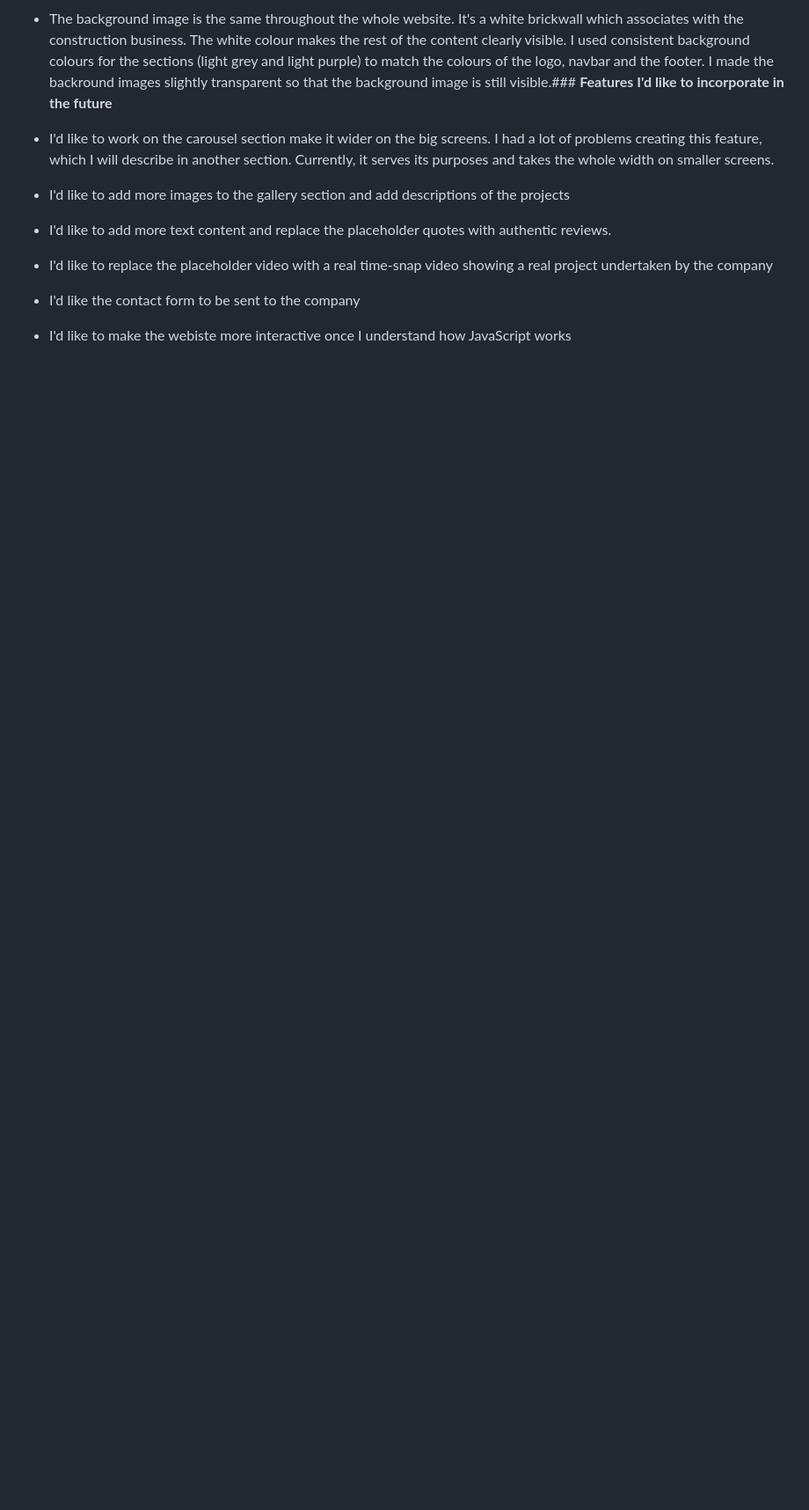
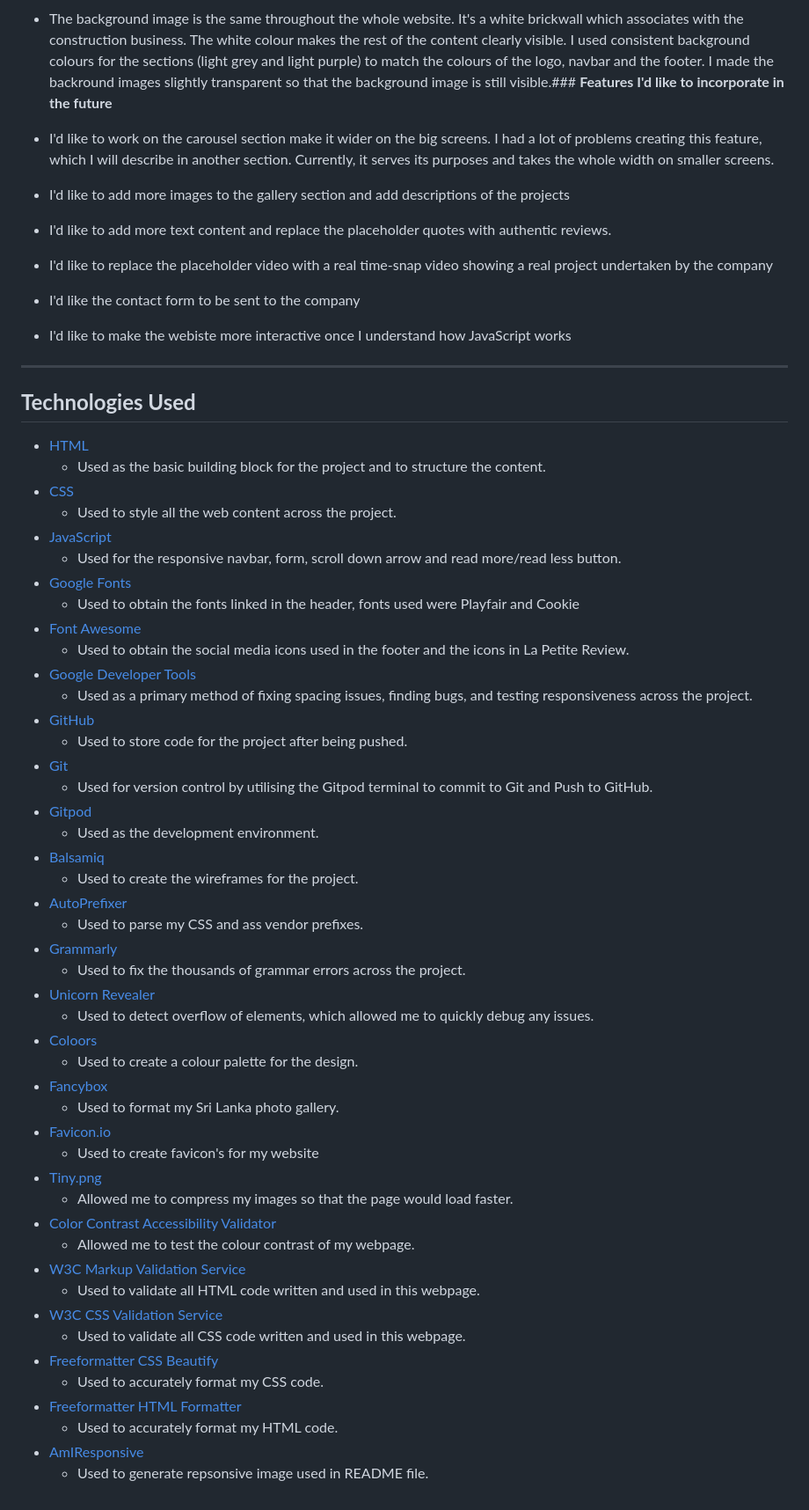
Before and after one commit to AgyLuczak/GIANDS-the-building-company, a Markdown page: readme.md, the part around the change. Shown: that part at 88% size. Drawn GitHub-style; blank space fills up the shorter version.

Commit message:
added technologies used with the links

```diff
--- a/readme.md
+++ b/readme.md
@@ -121,3 +121,54 @@ I chose two background colours for the sections across the whole webiste: light
  - I'd like the contact form to be sent to the company
 
  - I'd like to make the webiste more interactive once I understand how JavaScript works
+
+ ---
+
+ ## **Technologies Used**
+
+ - [HTML](https://developer.mozilla.org/en-US/docs/Web/HTML)
+    - Used as the basic building block for the project and to structure the content.
+- [CSS](https://developer.mozilla.org/en-US/docs/Learn/Getting_started_with_the_web/CSS_basics)
+    - Used to style all the web content across the project.
+- [JavaScript](https://www.javascript.com/)
+    - Used for the responsive navbar, form, scroll down arrow and read more/read less button.
+- [Google Fonts](https://fonts.google.com/)
+    - Used to obtain the fonts linked in the header, fonts used were Playfair and Cookie
+- [Font Awesome](https://fontawesome.com/)
+    - Used to obtain the social media icons used in the footer and the icons in La Petite Review.
+- [Google Developer Tools](https://developers.google.com/web/tools/chrome-devtools)
+    - Used as a primary method of fixing spacing issues, finding bugs, and testing responsiveness across the project.
+- [GitHub](https://github.com/)
+    - Used to store code for the project after being pushed.
+- [Git](https://git-scm.com/)
+    - Used for version control by utilising the Gitpod terminal to commit to Git and Push to GitHub.
+- [Gitpod](https://www.gitpod.io/)
+    - Used as the development environment.
+- [Balsamiq](https://balsamiq.com/)
+    - Used to create the wireframes for the project.
+- [AutoPrefixer](https://autoprefixer.github.io/)
+    - Used to parse my CSS and ass vendor prefixes.
+- [Grammarly](https://www.grammarly.com/)
+    - Used to fix the thousands of grammar errors across the project.
+- [Unicorn Revealer](https://chrome.google.com/webstore/detail/unicorn-revealer/lmlkphhdlngaicolpmaakfmhplagoaln?hl=en-GB)
+    - Used to detect overflow of elements, which allowed me to quickly debug any issues.
+- [Coloors](https://coolors.co/)
+    - Used to create a colour palette for the design.
+- [Fancybox](https://fancyapps.com/fancybox/3/)
+    - Used to format my Sri Lanka photo gallery.
+- [Favicon.io](https://favicon.io/)
+    - Used to create favicon's for my website
+- [Tiny.png](https://tinypng.com/)
+    - Allowed me to compress my images so that the page would load faster.
+- [Color Contrast Accessibility Validator](https://color.a11y.com/)
+    - Allowed me to test the colour contrast of my webpage.
+- [W3C Markup Validation Service](https://validator.w3.org/)
+    - Used to validate all HTML code written and used in this webpage.
+- [W3C CSS Validation Service](https://jigsaw.w3.org/css-validator/#validate_by_input)
+    - Used to validate all CSS code written and used in this webpage.
+- [Freeformatter CSS Beautify](https://www.freeformatter.com/css-beautifier.html)
+    - Used to accurately format my CSS code.
+- [Freeformatter HTML Formatter](https://www.freeformatter.com/html-formatter.html)
+    - Used to accurately format my HTML code.
+- [AmIResponsive](http://ami.responsivedesign.is/)
+    - Used to generate repsonsive image used in README file.
```
